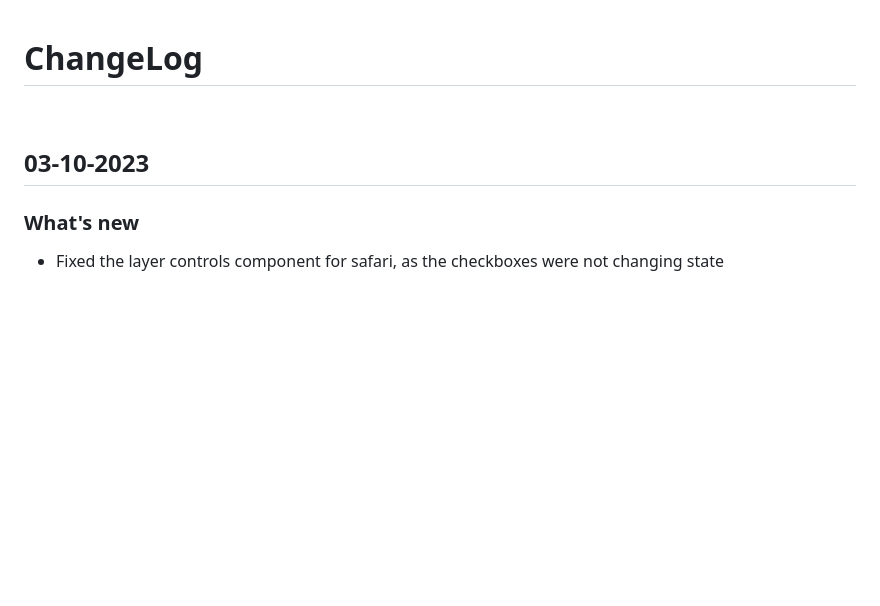
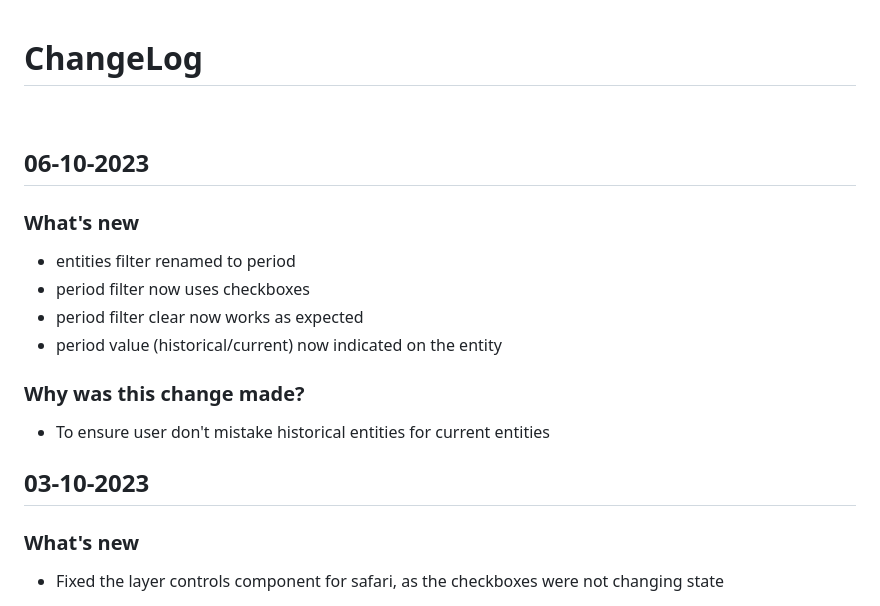
Before and after one commit to digital-land/digital-land.info, a Markdown page: changeLog.md, the part around the change. Drawn GitHub-style; blank space fills up the shorter version.

Commit message:
update changelog

```diff
--- a/changeLog.md
+++ b/changeLog.md
@@ -13,6 +13,15 @@
 
 # ChangeLog
 <br>
+
+## 06-10-2023
+### What's new
+- entities filter renamed to period
+- period filter now uses checkboxes
+- period filter clear now works as expected
+- period value (historical/current) now indicated on the entity
+### Why was this change made?
+- To ensure user don't mistake historical entities for current entities
 
 ## 03-10-2023
 ### What's new
```
